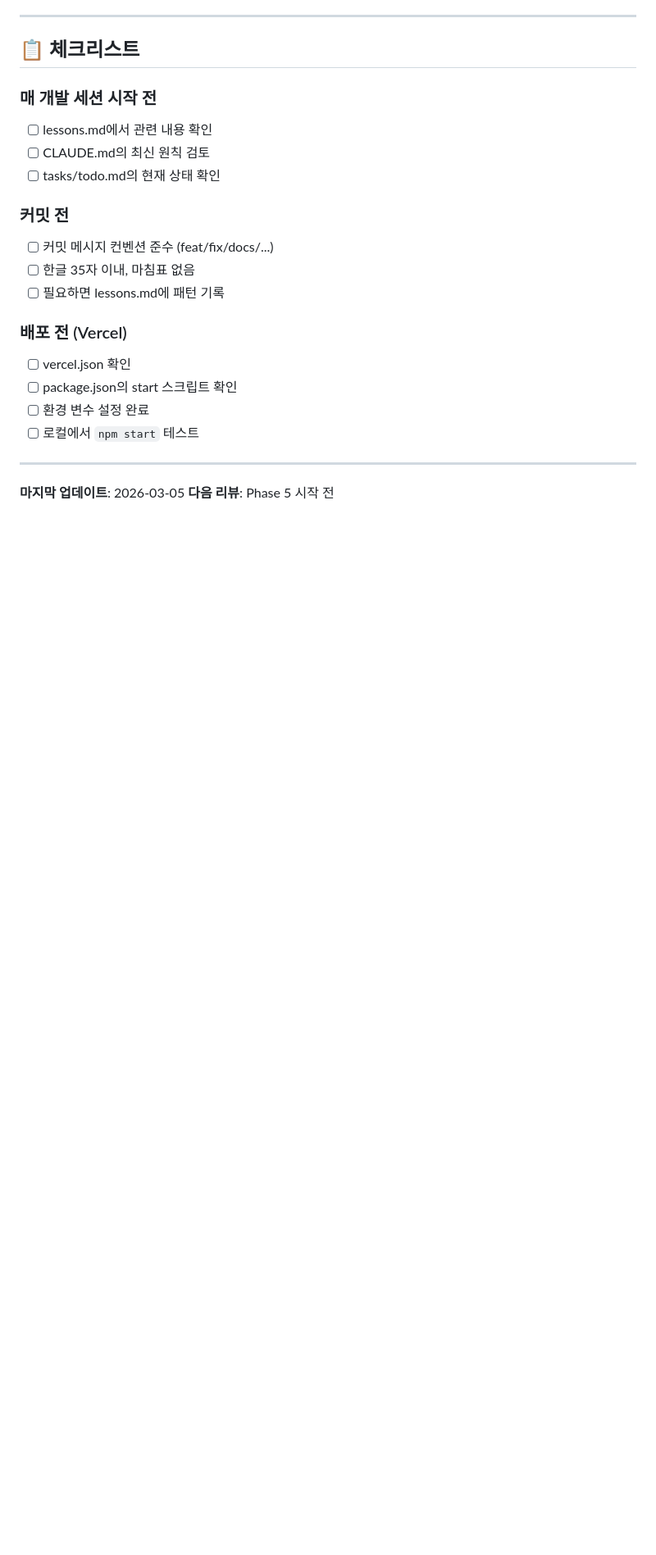
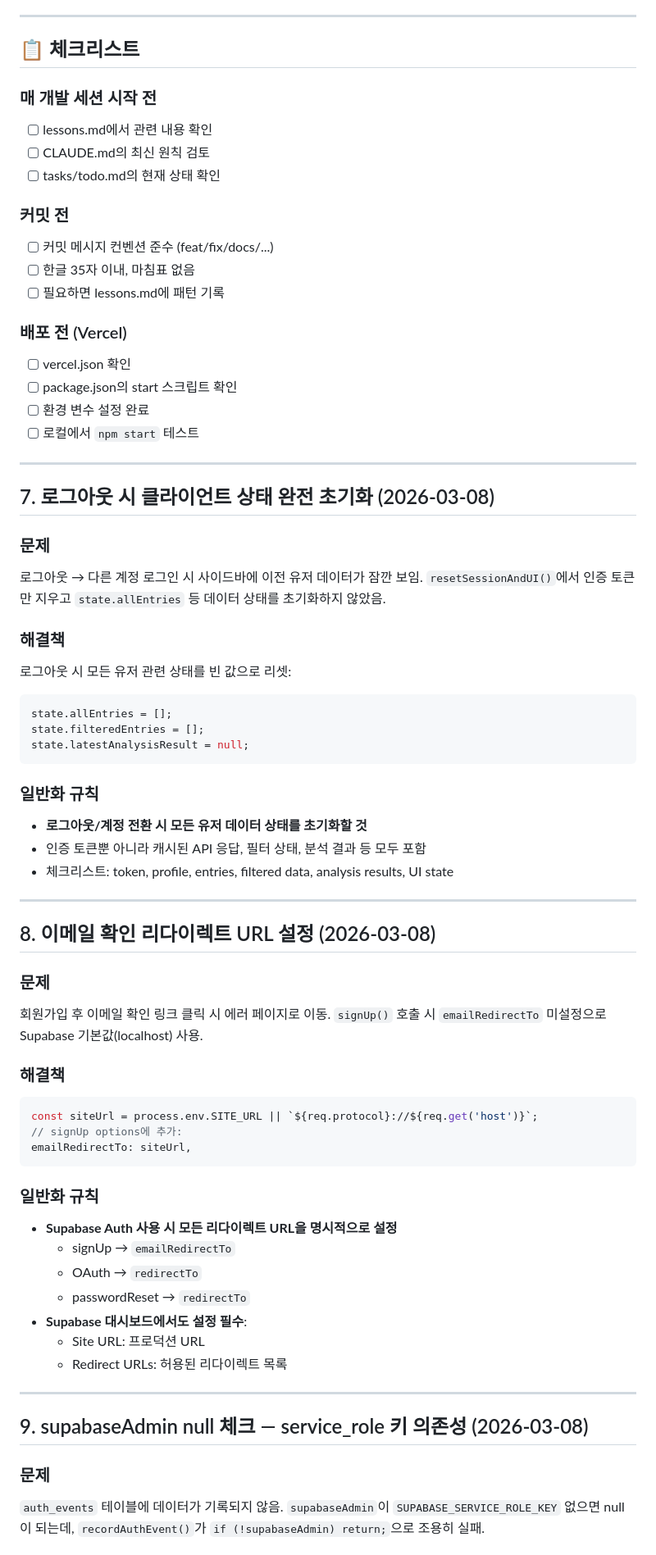
Before and after one commit to faeqsu10/Sentimind, a Markdown page: tasks/lessons.md, the part around one of its changes. Shown at 82% size. Drawn GitHub-style; blank space fills up the shorter version.

Commit message:
docs: 버그 수정 교훈 4건 기록 (lessons + 범용 템플릿)
- 로그아웃 시 클라이언트 상태 완전 초기화
- 이메일 확인 리다이렉트 URL 설정
- supabaseAdmin null 체크 및 환경변수 의존성
- TIMESTAMPTZ UTC 저장 정상 동작 규칙

Co-Authored-By: Claude Opus 4.6 <noreply@anthropic.com>

````diff
--- a/tasks/lessons.md
+++ b/tasks/lessons.md
@@ -182,5 +182,54 @@ module.exports = {
 
 ---
 
-**마지막 업데이트**: 2026-03-05
-**다음 리뷰**: Phase 5 시작 전
+## 7. 로그아웃 시 클라이언트 상태 완전 초기화 (2026-03-08)
+
+### 문제
+로그아웃 → 다른 계정 로그인 시 사이드바에 이전 유저 데이터가 잠깐 보임.
+`resetSessionAndUI()`에서 인증 토큰만 지우고 `state.allEntries` 등 데이터 상태를 초기화하지 않았음.
+
+### 해결책
+로그아웃 시 모든 유저 관련 상태를 빈 값으로 리셋:
+```javascript
+state.allEntries = [];
+state.filteredEntries = [];
+state.latestAnalysisResult = null;
+```
+
+### 일반화 규칙
+- **로그아웃/계정 전환 시 모든 유저 데이터 상태를 초기화할 것**
+- 인증 토큰뿐 아니라 캐시된 API 응답, 필터 상태, 분석 결과 등 모두 포함
+- 체크리스트: token, profile, entries, filtered data, analysis results, UI state
+
+---
+
+## 8. 이메일 확인 리다이렉트 URL 설정 (2026-03-08)
+
+### 문제
+회원가입 후 이메일 확인 링크 클릭 시 에러 페이지로 이동.
+`signUp()` 호출 시 `emailRedirectTo` 미설정으로 Supabase 기본값(localhost) 사용.
+
+### 해결책
+```javascript
+const siteUrl = process.env.SITE_URL || `${req.protocol}://${req.get('host')}`;
+// signUp options에 추가:
+emailRedirectTo: siteUrl,
+```
+
+### 일반화 규칙
+- **Supabase Auth 사용 시 모든 리다이렉트 URL을 명시적으로 설정**
+  - signUp → `emailRedirectTo`
+  - OAuth → `redirectTo`
+  - passwordReset → `redirectTo`
+- **Supabase 대시보드에서도 설정 필수**:
+  - Site URL: 프로덕션 URL
+  - Redirect URLs: 허용된 리다이렉트 목록
+
+---
+
+## 9. supabaseAdmin null 체크 — service_role 키 의존성 (2026-03-08)
+
+### 문제
+`auth_events` 테이블에 데이터가 기록되지 않음.
+`supabaseAdmin`이 `SUPABASE_SERVICE_ROLE_KEY` 없으면 null이 되는데, `recordAuthEvent()`가 `if (!supabaseAdmin) return;`으로 조용히 실패.
+
````
Also changed, not shown: other parts of tasks/lessons.md (+22 -0 lines), docs/CLAUDE-TEMPLATE.md (+6 -0 lines).
